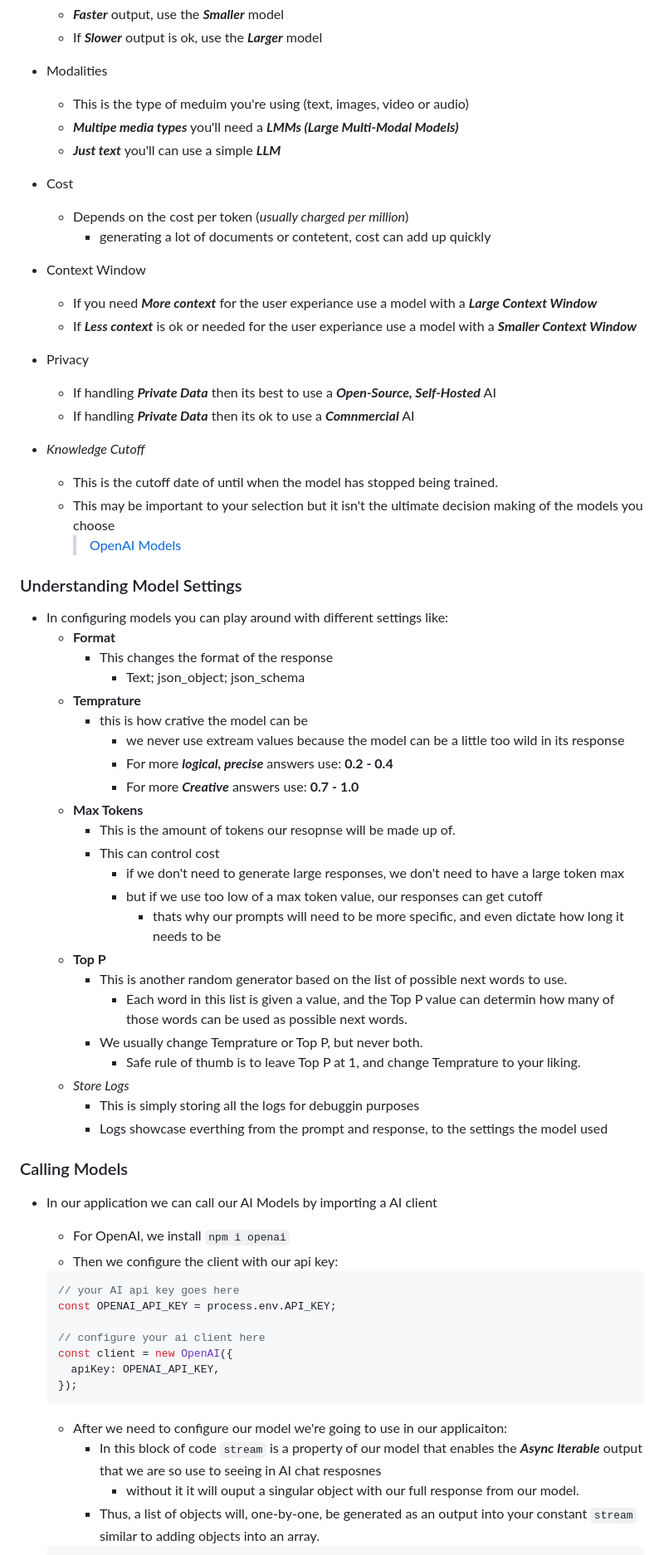
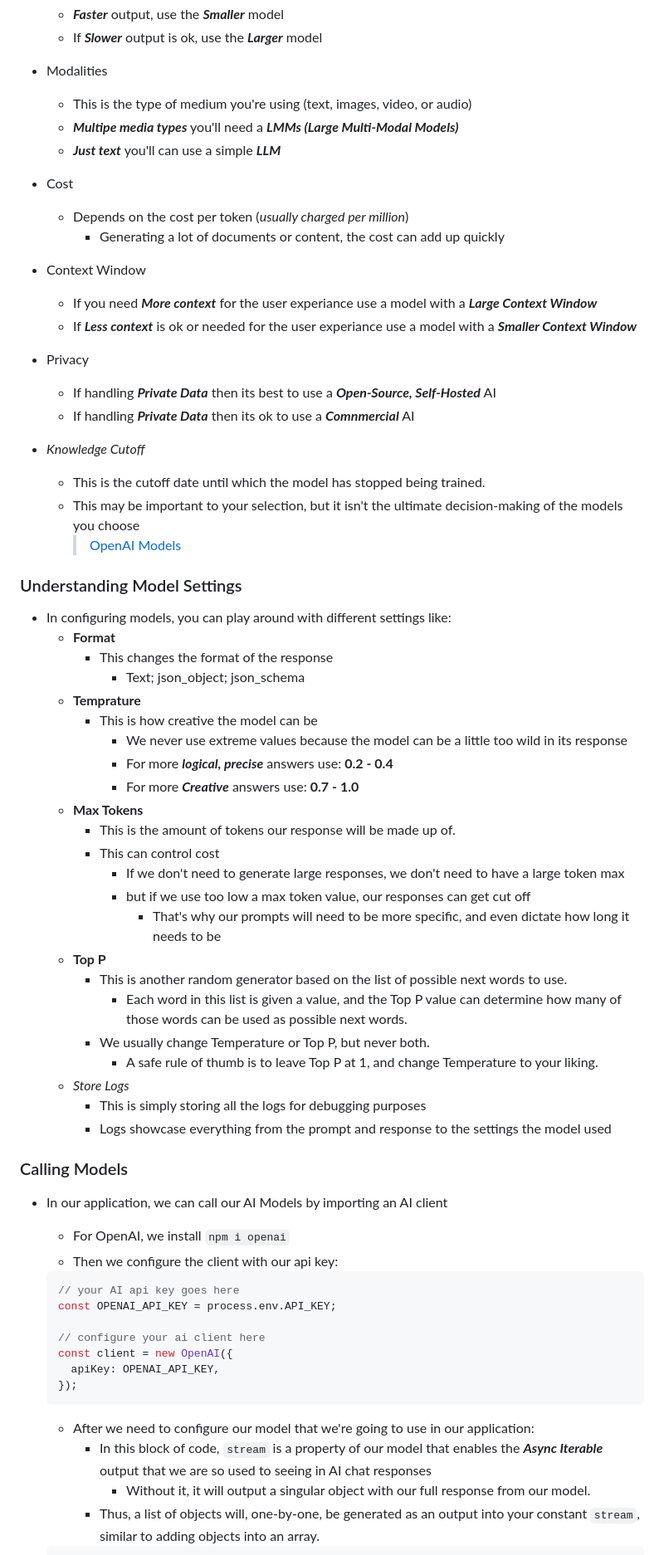
Before and after one commit to DACT214/Portfolio, a Markdown page: AI-Course/AI_Course_Notes.md, the part around one of its changes. Shown at 83% size. GitHub-like rendering.

````diff
--- a/AI-Course/AI_Course_Notes.md
+++ b/AI-Course/AI_Course_Notes.md
@@ -93,12 +93,12 @@
   - **_Faster_** output, use the **_Smaller_** model
   - If **_Slower_** output is ok, use the **_Larger_** model
 - Modalities
-  - This is the type of meduim you're using (text, images, video or audio)
+  - This is the type of medium you're using (text, images, video, or audio)
   - **_Multipe media types_** you'll need a **_LMMs (Large Multi-Modal Models)_**
   - **_Just text_** you'll can use a simple **_LLM_**
 - Cost
   - Depends on the cost per token (_usually charged per million_)
-    - generating a lot of documents or contetent, cost can add up quickly
+    - Generating a lot of documents or content, the cost can add up quickly
 - Context Window
   - If you need **_More context_** for the user experiance use a model with a **_Large Context Window_**
   - If **_Less context_** is ok or needed for the user experiance use a model with a **_Smaller Context Window_**
@@ -106,39 +106,39 @@
   - If handling **_Private Data_** then its best to use a **_Open-Source, Self-Hosted_** AI
   - If handling **_Private Data_** then its ok to use a **_Comnmercial_** AI
 - _Knowledge Cutoff_
-  - This is the cutoff date of until when the model has stopped being trained.
-  - This may be important to your selection but it isn't the ultimate decision making of the models you choose
+  - This is the cutoff date until which the model has stopped being trained.
+  - This may be important to your selection, but it isn't the ultimate decision-making of the models you choose
     > [OpenAI Models](https://platform.openai.com/docs/models/compare)
 
 ### Understanding Model Settings
 
-- In configuring models you can play around with different settings like:
+- In configuring models, you can play around with different settings like:
   - **Format**
     - This changes the format of the response
       - Text; json_object; json_schema
   - **Temprature**
-    - this is how crative the model can be
-      - we never use extream values because the model can be a little too wild in its response
+    - This is how creative the model can be
+      - We never use extreme values because the model can be a little too wild in its response
       - For more **_logical, precise_** answers use: **0.2 - 0.4**
       - For more **_Creative_** answers use: **0.7 - 1.0**
   - **Max Tokens**
-    - This is the amount of tokens our resopnse will be made up of.
+    - This is the amount of tokens our response will be made up of.
     - This can control cost
-      - if we don't need to generate large responses, we don't need to have a large token max
-      - but if we use too low of a max token value, our responses can get cutoff
-        - thats why our prompts will need to be more specific, and even dictate how long it needs to be
+      - If we don't need to generate large responses, we don't need to have a large token max
+      - but if we use too low a max token value, our responses can get cut off
+        - That's why our prompts will need to be more specific, and even dictate how long it needs to be
   - **Top P**
     - This is another random generator based on the list of possible next words to use.
-      - Each word in this list is given a value, and the Top P value can determin how many of those words can be used as possible next words.
-    - We usually change Temprature or Top P, but never both.
-      - Safe rule of thumb is to leave Top P at 1, and change Temprature to your liking.
+      - Each word in this list is given a value, and the Top P value can determine how many of those words can be used as possible next words.
+    - We usually change Temperature or Top P, but never both.
+      - A safe rule of thumb is to leave Top P at 1, and change Temperature to your liking.
   - _Store Logs_
-    - This is simply storing all the logs for debuggin purposes
-    - Logs showcase everthing from the prompt and response, to the settings the model used
+    - This is simply storing all the logs for debugging purposes
+    - Logs showcase everything from the prompt and response to the settings the model used
 
 ### Calling Models
 
-- In our application we can call our AI Models by importing a AI client
+- In our application, we can call our AI Models by importing an AI client
   - For OpenAI, we install `npm i openai`
   - Then we configure the client with our api key:
 
@@ -152,9 +152,9 @@
   });
   ```
 
-  - After we need to configure our model we're going to use in our applicaiton:
-    - In this block of code `stream` is a property of our model that enables the **_Async Iterable_** output that we are so use to seeing in AI chat resposnes
-      - without it it will ouput a singular object with our full response from our model.
-    - Thus, a list of objects will, one-by-one, be generated as an output into your constant `stream` similar to adding objects into an array.
+  - After we need to configure our model that we're going to use in our application:
+    - In this block of code, `stream` is a property of our model that enables the **_Async Iterable_** output that we are so used to seeing in AI chat responses
+      - Without it, it will output a singular object with our full response from our model.
+    - Thus, a list of objects will, one-by-one, be generated as an output into your constant `stream`, similar to adding objects into an array.
 
   ```javascript
````
Also changed, not shown: other parts of AI-Course/AI_Course_Notes.md (+43 -43 lines).
